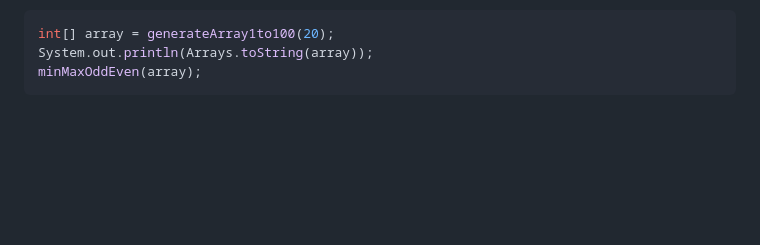
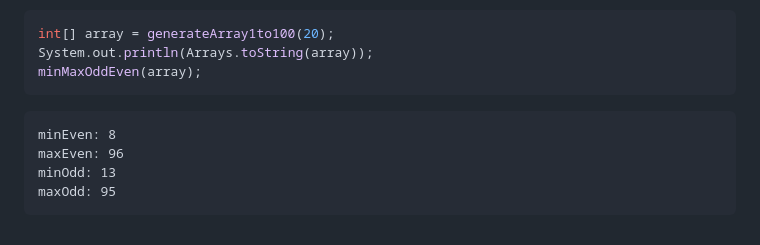
Before and after one commit to Nexumi/CSC215-Discussion-Fall-2023, a Markdown page: WEEK2/README.md, the part around the change. Rendered like a GitHub page; blank space fills up the shorter version.

Commit message:
Week 2: problem 5 sample output

````diff
--- a/WEEK2/README.md
+++ b/WEEK2/README.md
@@ -91,3 +91,9 @@ int[] array = generateArray1to100(20);
 System.out.println(Arrays.toString(array));
 minMaxOddEven(array);
 ```
+```
+minEven: 8
+maxEven: 96
+minOdd: 13
+maxOdd: 95
+```
````
Also changed, not shown: WEEK2/solutions/README.md (+6 -0 lines).
